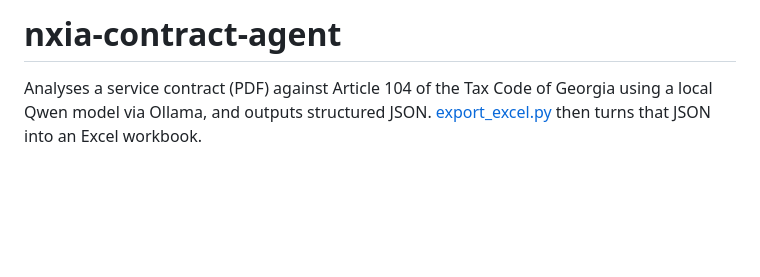
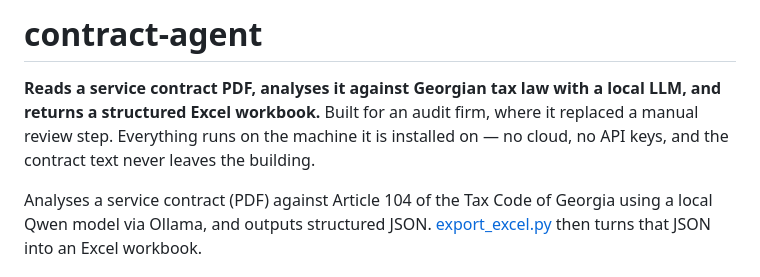
Before and after one commit to Nika21Merabishvili/contract-agent, a Markdown page: README.md, the part around the change. Drawn GitHub-style; blank space fills up the shorter version.

Commit message:
docs: update title to contract-agent and add a plain-language summary
Updated project name and enhanced README description.

```diff
--- a/README.md
+++ b/README.md
@@ -1,4 +1,6 @@
-# nxia-contract-agent
+# contract-agent
+
+**Reads a service contract PDF, analyses it against Georgian tax law with a local LLM, and returns a structured Excel workbook.** Built for an audit firm, where it replaced a manual review step. Everything runs on the machine it is installed on — no cloud, no API keys, and the contract text never leaves the building.
 
 Analyses a service contract (PDF) against Article 104 of the Tax Code of
 Georgia using a local Qwen model via Ollama, and outputs structured JSON.
```
